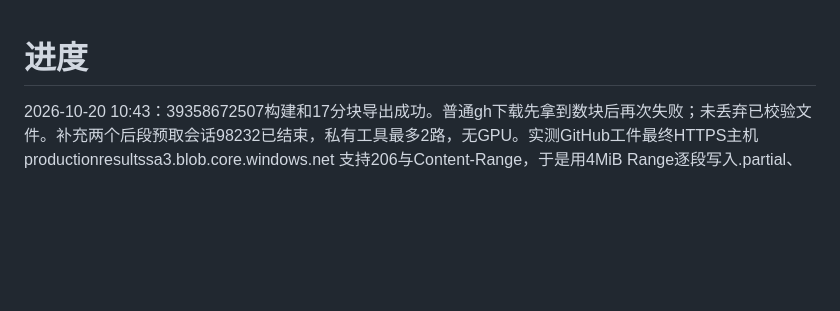
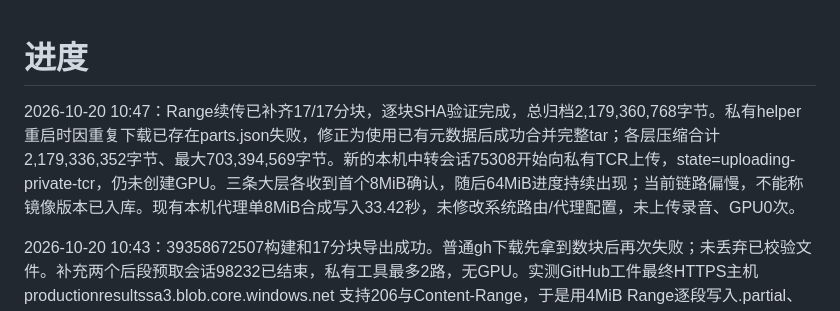
Before and after one commit to pupu838/classroom-enhancer, a Markdown page: docs/moss-cloud/progress.md, the part around the change. Drawn GitHub-style; blank space fills up the shorter version.

Commit message:
docs: record complete local image and active private registry transfer [skip ci]

```diff
--- a/docs/moss-cloud/progress.md
+++ b/docs/moss-cloud/progress.md
@@ -1,4 +1,6 @@
 # 进度
+
+2026-10-20 10:47：Range续传已补齐17/17分块，逐块SHA验证完成，总归档2,179,360,768字节。私有helper重启时因重复下载已存在parts.json失败，修正为使用已有元数据后成功合并完整tar；各层压缩合计2,179,336,352字节、最大703,394,569字节。新的本机中转会话75308开始向私有TCR上传，state=uploading-private-tcr，仍未创建GPU。三条大层各收到首个8MiB确认，随后64MiB进度持续出现；当前链路偏慢，不能称镜像版本已入库。现有本机代理单8MiB合成写入33.42秒，未修改系统路由/代理配置，未上传录音、GPU0次。
 
 2026-10-20 10:43：39358672507构建和17分块导出成功。普通gh下载先拿到数块后再次失败；未丢弃已校验文件。补充两个后段预取会话98232已结束，私有工具最多2路，无GPU。实测GitHub工件最终HTTPS主机 productionresultssa3.blob.core.windows.net 支持206与Content-Range，于是用4MiB Range逐段写入.partial、精确验证偏移/总长、固定受信主机、每段最多4次失败、解ZIP只读匹配文件名并验证SHA。本机resume-download.py会话73771正在补取缺失分块；state路径不变。用户API令牌只在进程内用于GitHub API，从不转发到Blob，不输出签名URL。此时已存在10块约1.24GB但主进度遍历尚未完成，不能称为整包入库；GPU0次。
 
```
